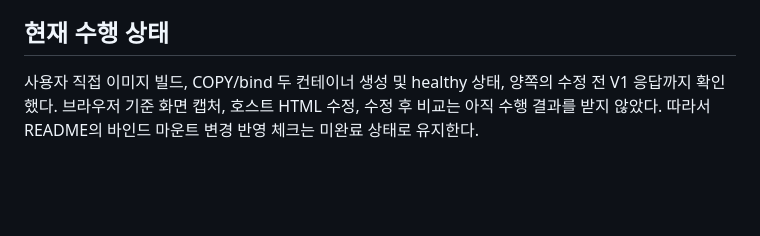
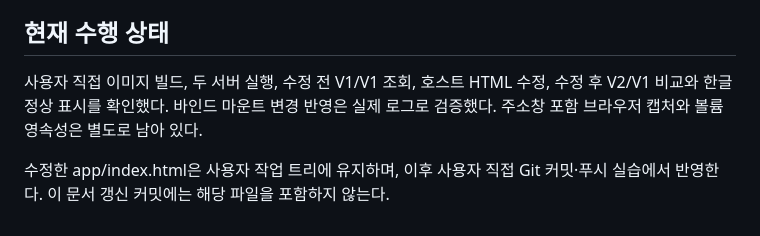
Before and after one commit to gyungmini306-blip/codyssey-E1-1-dev-workstation, a Markdown page: docs/evidence/11-user-bind.md, the part around one of its changes. GitHub-like rendering; blank space fills up the shorter version.

```diff
--- a/docs/evidence/11-user-bind.md
+++ b/docs/evidence/11-user-bind.md
@@ -108,3 +156,5 @@ HTML 원본과 서버 응답의 UTF-8 내용은 정상이다. 사용자 PowerShe
 ## 현재 수행 상태
 
-사용자 직접 이미지 빌드, COPY/bind 두 컨테이너 생성 및 healthy 상태, 양쪽의 수정 전 V1 응답까지 확인했다. 브라우저 기준 화면 캡처, 호스트 HTML 수정, 수정 후 비교는 아직 수행 결과를 받지 않았다. 따라서 README의 바인드 마운트 변경 반영 체크는 미완료 상태로 유지한다.
+사용자 직접 이미지 빌드, 두 서버 실행, 수정 전 V1/V1 조회, 호스트 HTML 수정, 수정 후 V2/V1 비교와 한글 정상 표시를 확인했다. 바인드 마운트 변경 반영은 실제 로그로 검증했다. 주소창 포함 브라우저 캡처와 볼륨 영속성은 별도로 남아 있다.
+
+수정한 app/index.html은 사용자 작업 트리에 유지하며, 이후 사용자 직접 Git 커밋·푸시 실습에서 반영한다. 이 문서 갱신 커밋에는 해당 파일을 포함하지 않는다.
```
Also changed, not shown: other parts of docs/evidence/11-user-bind.md (+48 -0 lines), README.md (+2 -2 lines), docs/troubleshooting.md (+3 -2 lines), docs/evidence/11-user-page-v1.png (added).
